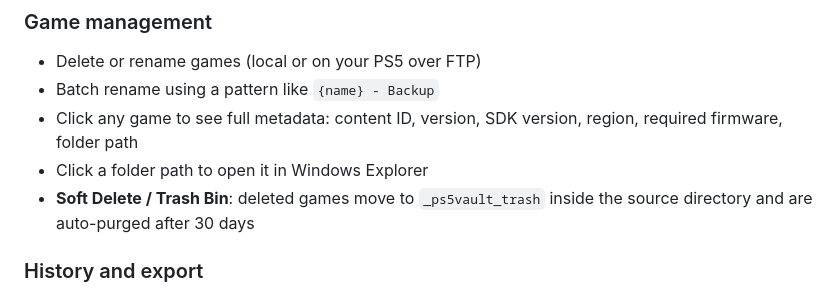
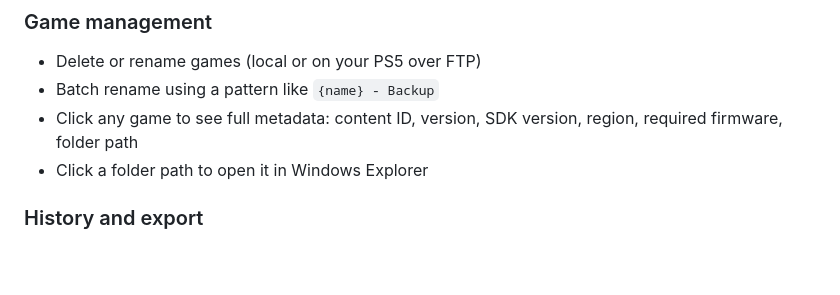
Before and after one commit to NookieAI/PS5-Vault, a Markdown page: README.md, the part around the change. GitHub-like rendering; blank space fills up the shorter version.

```diff
--- a/README.md
+++ b/README.md
@@ -63,7 +63,6 @@ Press **F1** at any time to open the built-in help.
 - Batch rename using a pattern like `{name} - Backup`
 - Click any game to see full metadata: content ID, version, SDK version, region, required firmware, folder path
 - Click a folder path to open it in Windows Explorer
-- **Soft Delete / Trash Bin**: deleted games move to `_ps5vault_trash` inside the source directory and are auto-purged after 30 days
 
 ### History and export
 - **Transfer History** (Menu) — persistent log of every copy and move with dates, sizes, and results
```
